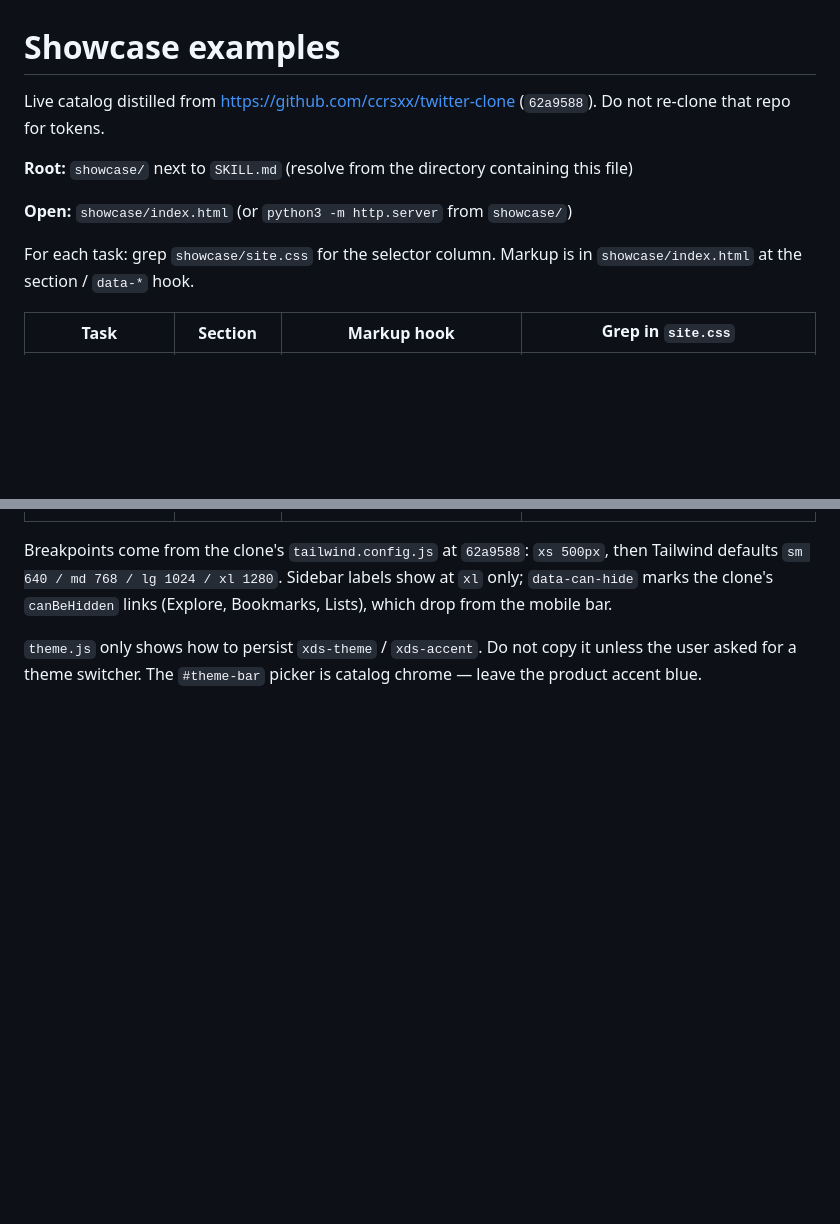
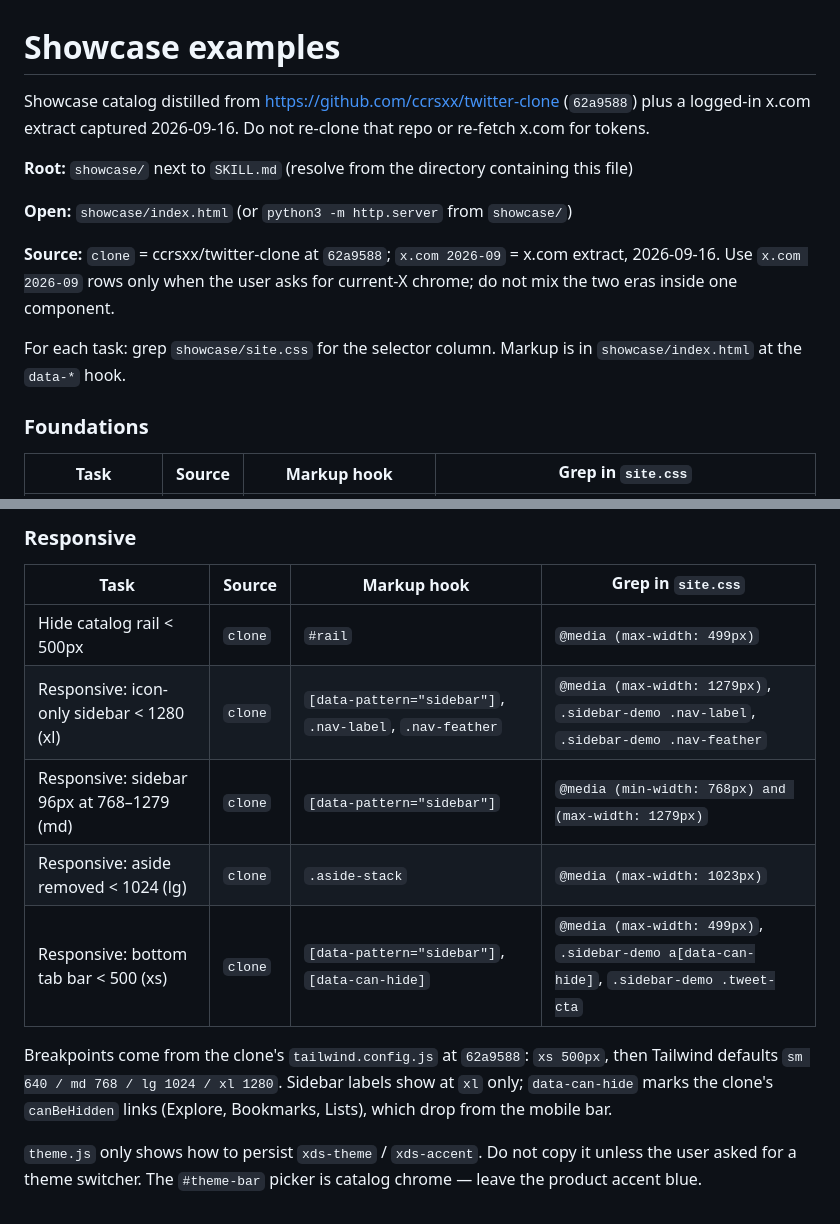
Before and after one commit to wukongnotnull/wk-x-design-system, a Markdown page: examples.md, 2 parts joined by grey strips. Drawn GitHub-style; blank space fills up the shorter version.

```diff
--- a/examples.md
+++ b/examples.md
@@ -1,12 +1,16 @@
 # Showcase examples
 
-Live catalog distilled from https://github.com/ccrsxx/twitter-clone (`62a9588`). Do not re-clone that repo for tokens.
+Showcase catalog distilled from https://github.com/ccrsxx/twitter-clone (`62a9588`) plus a logged-in x.com extract captured 2026-09-16. Do not re-clone that repo or re-fetch x.com for tokens.
 
 **Root:** `showcase/` next to `SKILL.md` (resolve from the directory containing this file)
 
 **Open:** `showcase/index.html` (or `python3 -m http.server` from `showcase/`)
 
-For each task: grep `showcase/site.css` for the selector column. Markup is in `showcase/index.html` at the section / `data-*` hook.
+**Source:** `clone` = ccrsxx/twitter-clone at `62a9588`; `x.com 2026-09` = x.com extract, 2026-09-16. Use `x.com 2026-09` rows only when the user asks for current-X chrome; do not mix the two eras inside one component.
 
-| Task | Section | Markup hook | Grep in `site.css` |
+For each task: grep `showcase/site.css` for the selector column. Markup is in `showcase/index.html` at the `data-*` hook.
+
+### Foundations
+
+| Task | Source | Markup hook | Grep in `site.css` |
 |---|---|---|---|
@@ -96,3 +116,12 @@ For each task: grep `showcase/site.css` for the selector column. Markup is in `s
+### Responsive
+
+| Task | Source | Markup hook | Grep in `site.css` |
+|---|---|---|---|
+| Hide catalog rail < 500px | `clone` | `#rail` | `@media (max-width: 499px)` |
+| Responsive: icon-only sidebar < 1280 (xl) | `clone` | `[data-pattern="sidebar"]`, `.nav-label`, `.nav-feather` | `@media (max-width: 1279px)`, `.sidebar-demo .nav-label`, `.sidebar-demo .nav-feather` |
+| Responsive: sidebar 96px at 768–1279 (md) | `clone` | `[data-pattern="sidebar"]` | `@media (min-width: 768px) and (max-width: 1279px)` |
+| Responsive: aside removed < 1024 (lg) | `clone` | `.aside-stack` | `@media (max-width: 1023px)` |
+| Responsive: bottom tab bar < 500 (xs) | `clone` | `[data-pattern="sidebar"]`, `[data-can-hide]` | `@media (max-width: 499px)`, `.sidebar-demo a[data-can-hide]`, `.sidebar-demo .tweet-cta` |
 
 Breakpoints come from the clone's `tailwind.config.js` at `62a9588`: `xs 500px`, then Tailwind defaults `sm 640 / md 768 / lg 1024 / xl 1280`. Sidebar labels show at `xl` only; `data-can-hide` marks the clone's `canBeHidden` links (Explore, Bookmarks, Lists), which drop from the mobile bar.
 
```
Also changed, not shown: other parts of examples.md (+99 -83 lines).
